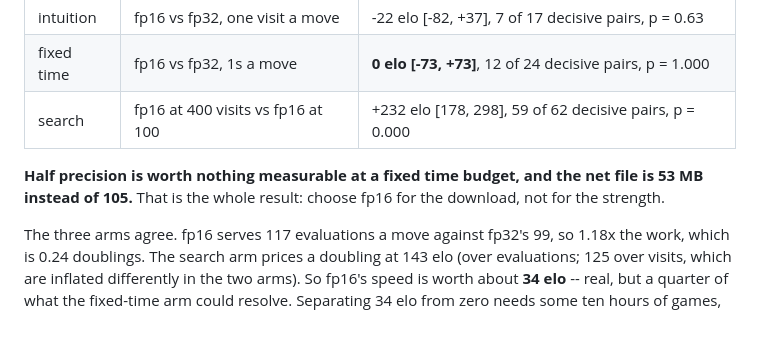
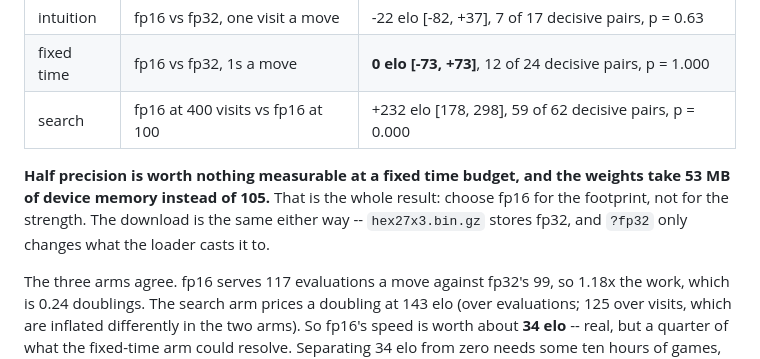
Before and after one commit to Phlogistique/katahex-web, a Markdown page: README.md, the part around the change. GitHub-like rendering; blank space fills up the shorter version.

Commit message:
fp16 saves device memory, not download size
Both precisions load the same fp32 hex27x3.bin.gz and cast on upload; the 53 MB
figure is the weights in VRAM. The 53 MB file quoted higher up is the separate
fp16 ONNX export, which the WebGPU path does not use.

Co-Authored-By: Claude Opus 5 <noreply@anthropic.com>
Claude-Session: https://claude.ai/code/session_01WDSepynn69oDab2mTK9CUG

```diff
--- a/README.md
+++ b/README.md
@@ -475,9 +475,11 @@ clock is involved.
 | fixed time | fp16 vs fp32, 1s a move | **0 elo [-73, +73]**, 12 of 24 decisive pairs, p = 1.000 |
 | search | fp16 at 400 visits vs fp16 at 100 | +232 elo [178, 298], 59 of 62 decisive pairs, p = 0.000 |
 
-**Half precision is worth nothing measurable at a fixed time budget, and the net
-file is 53 MB instead of 105.** That is the whole result: choose fp16 for the
-download, not for the strength.
+**Half precision is worth nothing measurable at a fixed time budget, and the
+weights take 53 MB of device memory instead of 105.** That is the whole result:
+choose fp16 for the footprint, not for the strength. The download is the same
+either way -- `hex27x3.bin.gz` stores fp32, and `?fp32` only changes what the
+loader casts it to.
 
 The three arms agree. fp16 serves 117 evaluations a move against fp32's 99, so
 1.18x the work, which is 0.24 doublings. The search arm prices a doubling at 143
```
